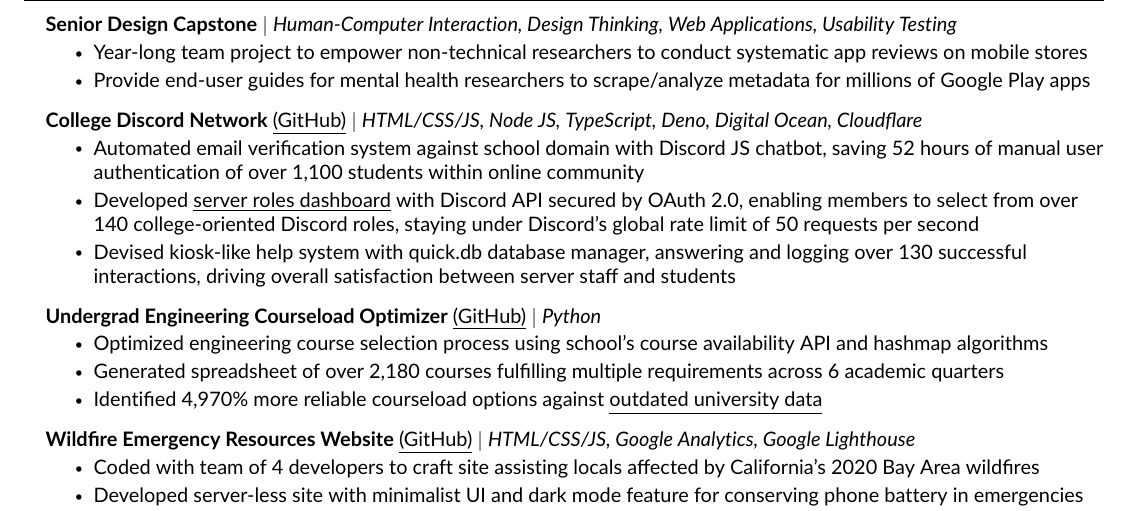
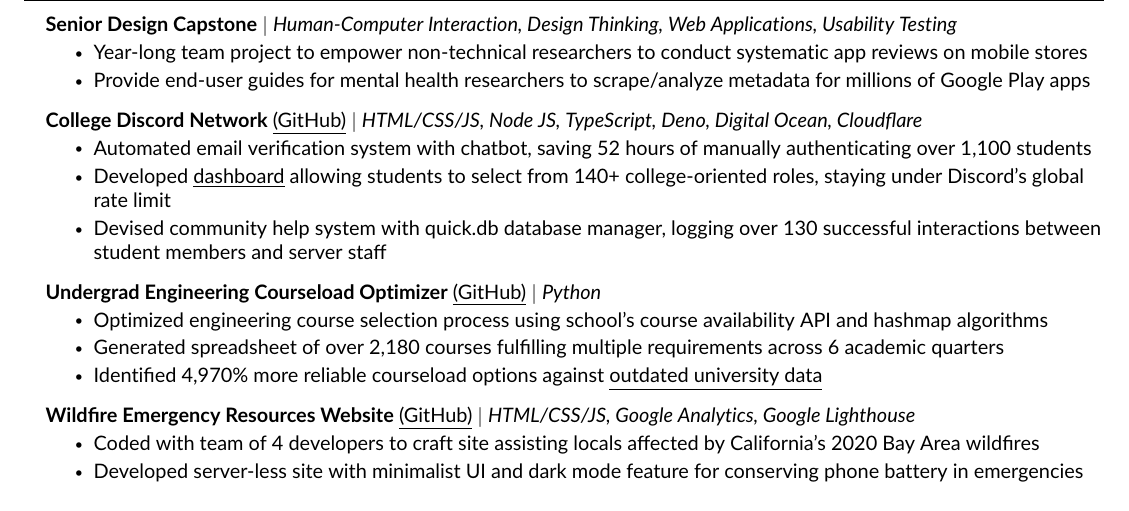
Before and after one commit to JAVAB3ANS/portfolio, a LaTeX CV (resume.tex, which reads resume/projects.tex): part of the page, cut so that both start at the same text. Compiled offline with pdfLaTeX.

Commit message:
Update projects.tex

```diff
--- a/resume/projects.tex
+++ b/resume/projects.tex
@@ -10,9 +10,9 @@
       \resumeProjectHeading
           {\textbf{College Discord Network} {\href{https://github.com/JAVAB3ANS/scu-discord-bot}{\underline{(GitHub)}}} $|$ \emph{HTML/CSS/JS, Node JS, TypeScript, Deno, Digital Ocean, Cloudflare}}{}
           \resumeItemListStart
-            \resumeItem{Automated email verification system against school domain with Discord JS chatbot, saving 52 hours of manual user authentication of over 1,100 students within online community}
-            \resumeItem{Developed {\href{https://github.com/JAVAB3ANS/discord-oauth-roles-system}{\underline{server roles dashboard}} with Discord API secured by OAuth 2.0, enabling members to select from over 140 college-oriented Discord roles, staying under Discord's global rate limit of 50 requests per second}}
-            \resumeItem{Devised kiosk-like help system with quick.db database manager, answering and logging over 130 successful interactions, driving overall satisfaction between server staff and students}
+            \resumeItem{Automated email verification system with chatbot, saving 52 hours of manually authenticating over 1,100 students}
+            \resumeItem{Developed {\href{https://github.com/JAVAB3ANS/discord-oauth-roles-system}{\underline{dashboard}} allowing students to select from 140+ college-oriented roles, staying under Discord’s global rate limit}}
+            \resumeItem{Devised community help system with quick.db database manager, logging over 130 successful interactions between student members and server staff}
           \resumeItemListEnd
     \resumeProjectHeading
           {\textbf{Undergrad Engineering Courseload Optimizer} {\href{https://github.com/JAVAB3ANS/scu-double-dips}{\underline{(GitHub)}}} $|$ \emph{Python}}{}
```
